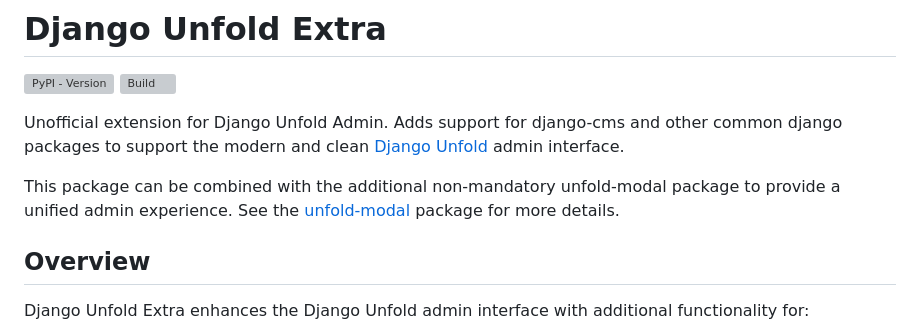
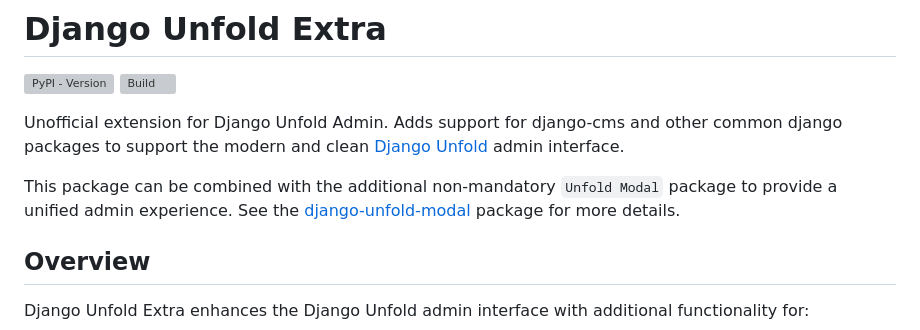
Before and after one commit to metaforx/django-unfold-extra, a Markdown page: README.md, the part around the change. Drawn GitHub-style; grey boxes are pictures that could not be loaded.

Commit message:
docs: update README to clarify package support and mention unfold-modal

```diff
--- a/README.md
+++ b/README.md
@@ -4,8 +4,8 @@
 Unofficial extension for Django Unfold Admin. Adds support for django-cms and other common django packages to support the modern and
 clean [Django Unfold](https://github.com/unfoldadmin/django-unfold) admin interface.
 
-This package can be combined with the additional non-mandatory unfold-modal package to provide a unified admin experience.
-See the [unfold-modal](https://github.com/metaforx/django-unfold-modal) package for more details.
+This package can be combined with the additional non-mandatory `Unfold Modal` package to provide a unified admin experience.
+See the [django-unfold-modal](https://github.com/metaforx/django-unfold-modal) package for more details.
 
 ## Overview
 
```
